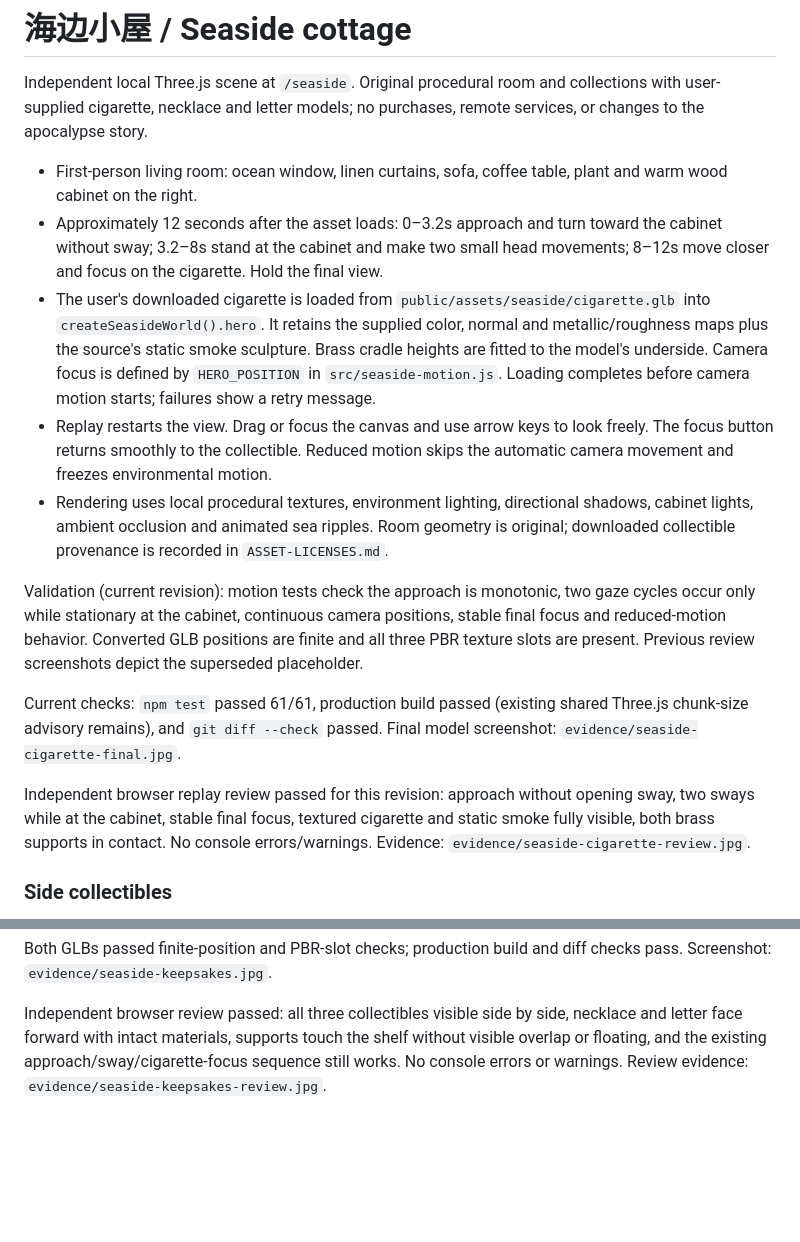
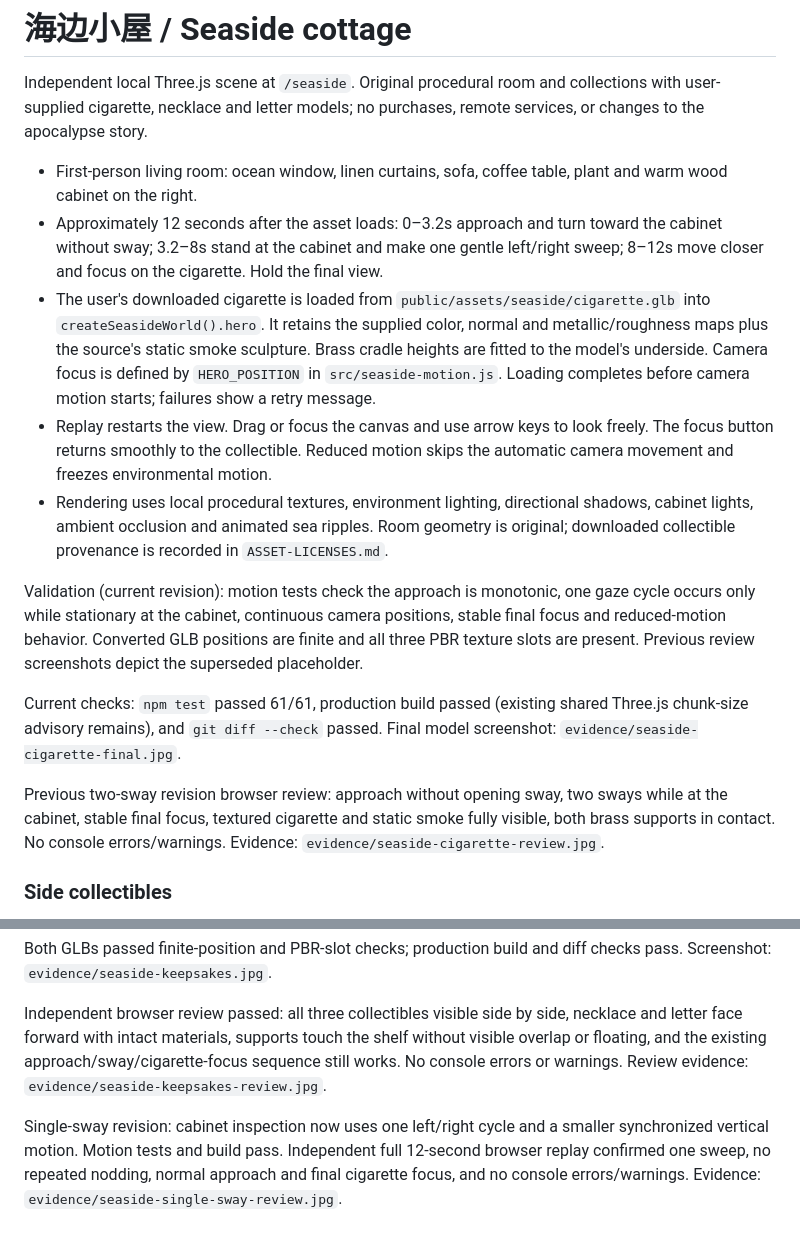
Before and after one commit to yangkang-web/memory-lane, a Markdown page: docs/scenes/seaside.md, 2 parts joined by grey strips. GitHub-like rendering; blank space fills up the shorter version.

Commit message:
docs(seaside): record single-sway playback verification

```diff
--- a/docs/scenes/seaside.md
+++ b/docs/scenes/seaside.md
@@ -3,16 +3,16 @@
 Independent local Three.js scene at `/seaside`. Original procedural room and collections with user-supplied cigarette, necklace and letter models; no purchases, remote services, or changes to the apocalypse story.
 
 - First-person living room: ocean window, linen curtains, sofa, coffee table, plant and warm wood cabinet on the right.
-- Approximately 12 seconds after the asset loads: 0–3.2s approach and turn toward the cabinet without sway; 3.2–8s stand at the cabinet and make two small head movements; 8–12s move closer and focus on the cigarette. Hold the final view.
+- Approximately 12 seconds after the asset loads: 0–3.2s approach and turn toward the cabinet without sway; 3.2–8s stand at the cabinet and make one gentle left/right sweep; 8–12s move closer and focus on the cigarette. Hold the final view.
 - The user's downloaded cigarette is loaded from `public/assets/seaside/cigarette.glb` into `createSeasideWorld().hero`. It retains the supplied color, normal and metallic/roughness maps plus the source's static smoke sculpture. Brass cradle heights are fitted to the model's underside. Camera focus is defined by `HERO_POSITION` in `src/seaside-motion.js`. Loading completes before camera motion starts; failures show a retry message.
 - Replay restarts the view. Drag or focus the canvas and use arrow keys to look freely. The focus button returns smoothly to the collectible. Reduced motion skips the automatic camera movement and freezes environmental motion.
 - Rendering uses local procedural textures, environment lighting, directional shadows, cabinet lights, ambient occlusion and animated sea ripples. Room geometry is original; downloaded collectible provenance is recorded in `ASSET-LICENSES.md`.
 
-Validation (current revision): motion tests check the approach is monotonic, two gaze cycles occur only while stationary at the cabinet, continuous camera positions, stable final focus and reduced-motion behavior. Converted GLB positions are finite and all three PBR texture slots are present. Previous review screenshots depict the superseded placeholder.
+Validation (current revision): motion tests check the approach is monotonic, one gaze cycle occurs only while stationary at the cabinet, continuous camera positions, stable final focus and reduced-motion behavior. Converted GLB positions are finite and all three PBR texture slots are present. Previous review screenshots depict the superseded placeholder.
 
 Current checks: `npm test` passed 61/61, production build passed (existing shared Three.js chunk-size advisory remains), and `git diff --check` passed. Final model screenshot: `evidence/seaside-cigarette-final.jpg`.
 
-Independent browser replay review passed for this revision: approach without opening sway, two sways while at the cabinet, stable final focus, textured cigarette and static smoke fully visible, both brass supports in contact. No console errors/warnings. Evidence: `evidence/seaside-cigarette-review.jpg`.
+Previous two-sway revision browser review: approach without opening sway, two sways while at the cabinet, stable final focus, textured cigarette and static smoke fully visible, both brass supports in contact. No console errors/warnings. Evidence: `evidence/seaside-cigarette-review.jpg`.
 
 ### Side collectibles
 
@@ -21,3 +21,5 @@ The user-supplied heart necklace replaces the compass on the left of the cigaret
 Both GLBs passed finite-position and PBR-slot checks; production build and diff checks pass. Screenshot: `evidence/seaside-keepsakes.jpg`.
 
 Independent browser review passed: all three collectibles visible side by side, necklace and letter face forward with intact materials, supports touch the shelf without visible overlap or floating, and the existing approach/sway/cigarette-focus sequence still works. No console errors or warnings. Review evidence: `evidence/seaside-keepsakes-review.jpg`.
+
+Single-sway revision: cabinet inspection now uses one left/right cycle and a smaller synchronized vertical motion. Motion tests and build pass. Independent full 12-second browser replay confirmed one sweep, no repeated nodding, normal approach and final cigarette focus, and no console errors/warnings. Evidence: `evidence/seaside-single-sway-review.jpg`.
```
